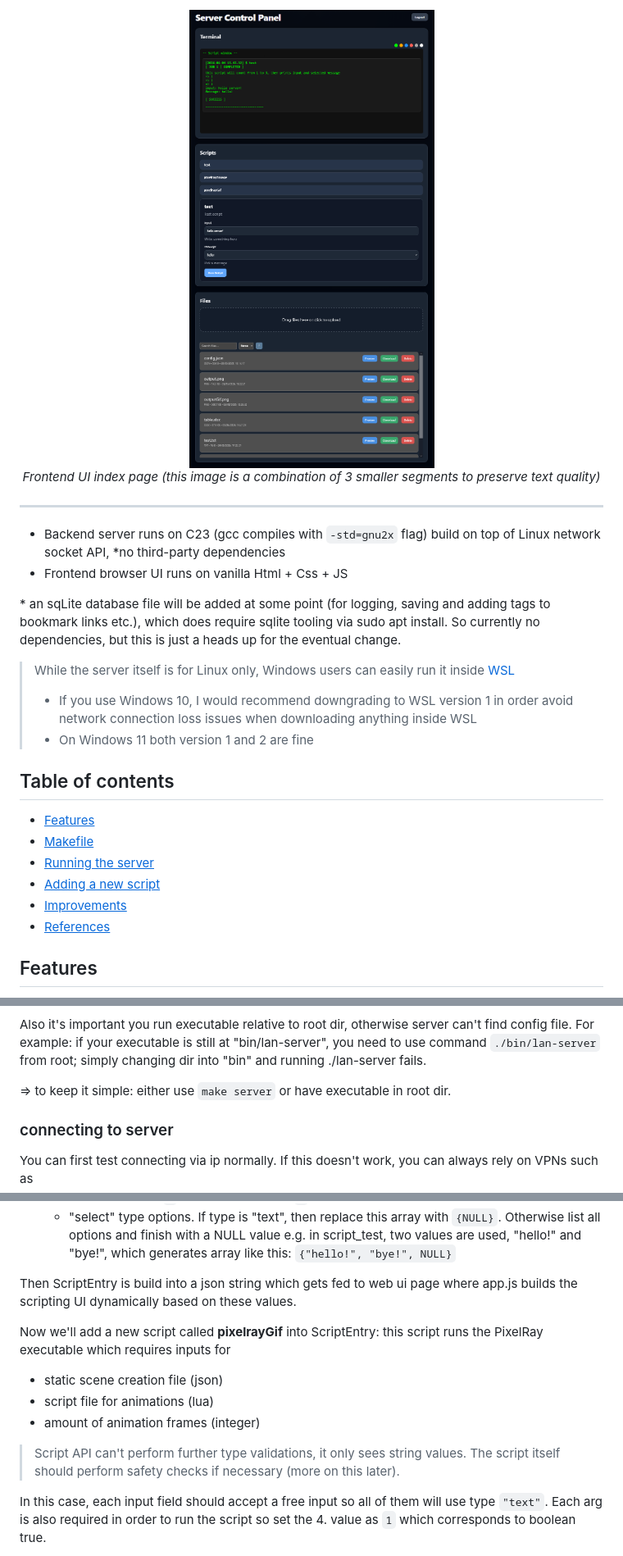
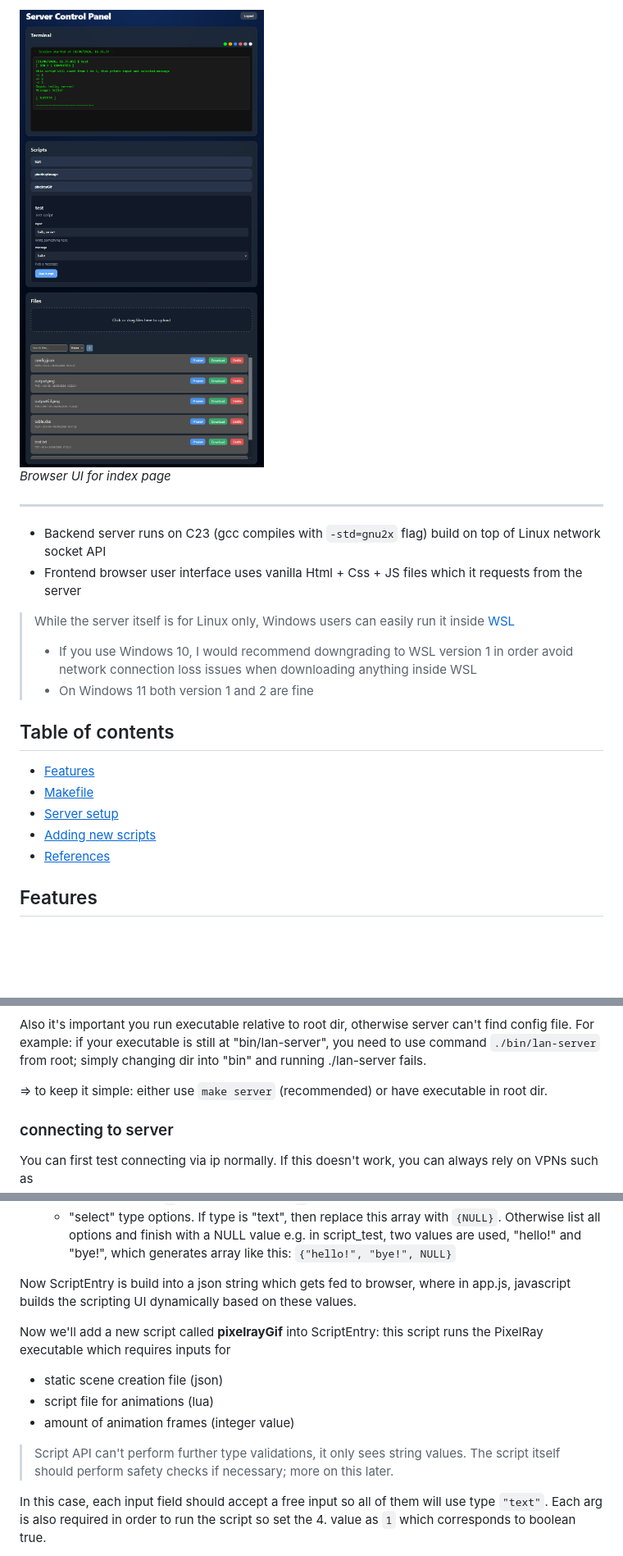
Before and after one commit to j-miet/lan-server, a Markdown page: README.md, 3 parts joined by grey strips. Shown: that part at 82% size. Rendered like a GitHub page; pictures changed too: docs/images/webUI.png; blank space fills up the shorter version.

Commit message:
Update ui image, readme contents and gitignore

```diff
--- a/README.md
+++ b/README.md
@@ -4,16 +4,11 @@
   <img src="docs/images/webUI.png" alt="Server webUI index.html "><br>
-  <em>Frontend UI index page (this image is a combination of 3 smaller segments to preserve text quality)</em>
+  <em>Browser UI for index page</em>
 </p>
 
 ---
 
-- Backend server runs on C23 (gcc compiles with `-std=gnu2x` flag) build on top of Linux network socket API,
-*no third-party dependencies
-- Frontend browser UI runs on vanilla Html + Css + JS
-
-\* an sqLite database file will be added at some point (for logging, saving and adding tags to bookmark links etc.),
-which does require sqlite tooling via sudo apt install. So currently no dependencies, but this is just a heads up
-for the eventual change.
+- Backend server runs on C23 (gcc compiles with `-std=gnu2x` flag) build on top of Linux network socket API
+- Frontend browser user interface uses vanilla Html + Css + JS files which it requests from the server
 
 > While the server itself is for Linux only, Windows users can easily run it inside [WSL](https://learn.microsoft.com/en-us/windows/wsl/install)
 >
@@ -25,9 +20,8 @@ for the eventual change.
 
 - [<u>Features</u>](#features)
 - [<u>Makefile</u>](#makefile)
-- [<u>Running the server</u>](#running-the-server)
-- [<u>Adding a new script</u>](#adding-a-new-script)
-- [<u>Improvements</u>](#improvements)
+- [<u>Server setup</u>](#server-setup)
+- [<u>Adding new scripts</u>](#adding-new-scripts)
 - [<u>References</u>](#references)
 
 
@@ -128,7 +124,7 @@ Also it's important you run executable relative to root dir, otherwise server ca
 if your executable is still at "bin/lan-server", you need to use command `./bin/lan-server` from root;
 simply changing dir into "bin" and running ./lan-server fails.
 
-=> to keep it simple: either use `make server` or have executable in root dir.
+=> to keep it simple: either use `make server` (recommended) or have executable in root dir.
 
 ### connecting to server
 
@@ -184,16 +180,16 @@ args. Final entry must be a list of NULLs so that the build-in json parser knows
     finish with a NULL value e.g. in script_test, two values are used, "hello!" and "bye!", which generates array
     like this: `{"hello!", "bye!", NULL}`
 
-Then ScriptEntry is build into a json string which gets fed to web ui page where app.js builds the scripting UI
+Now ScriptEntry is build into a json string which gets fed to browser, where in app.js, javascript builds the scripting UI
 dynamically based on these values.
 
 Now we'll add a new script called **pixelrayGif** into ScriptEntry: this script runs the PixelRay executable which
 requires inputs for
 - static scene creation file (json)
 - script file for animations (lua)
-- amount of animation frames (integer)
+- amount of animation frames (integer value)
 
-> Script API can't perform further type validations, it only sees string values.  The script itself should perform safety checks if necessary (more on this later).
+> Script API can't perform further type validations, it only sees string values.  The script itself should perform safety checks if necessary; more on this later.
 
 In this case, each input field should accept a free input so all of them will use type `"text"`. Each arg is also
 required in order to run the script so set the 4. value as `1` which corresponds to boolean true.
```
Also changed, not shown: other parts of README.md (+25 -56 lines), 1 other file.
